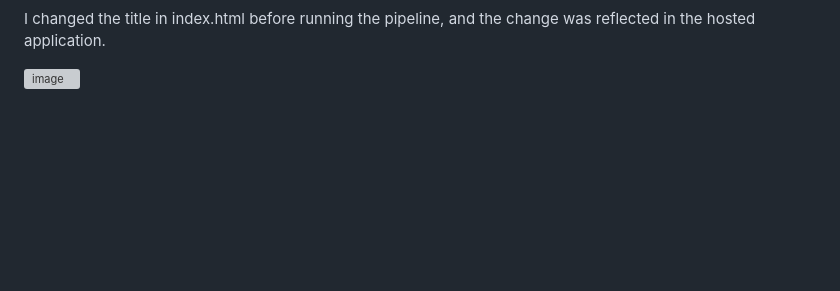
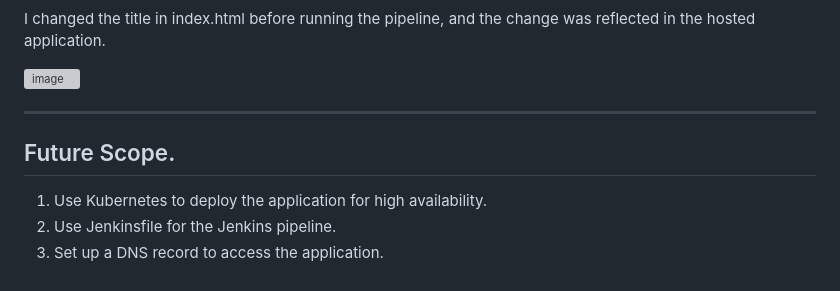
Before and after one commit to rohansjadhav/To-do-list-Project, a Markdown page: README.md, the part around the change. Rendered like a GitHub page; blank space fills up the shorter version; grey boxes are pictures that could not be loaded.

```diff
--- a/README.md
+++ b/README.md
@@ -133,3 +133,10 @@ Click Build now to run the pipeline. Once the pipeline finishes, the logs will s
 I changed the title in index.html before running the pipeline, and the change was reflected in the hosted application.
 
 ![image](https://github.com/rohansjadhav/To-do-list-Project/assets/149859730/427075ec-6531-4ea9-8a1a-ba6d8ed0dbfa)
+
+------------------------------------------------------------------------------------------------------------------------------------------------------------------------------------------------------------------
+Future Scope.
+------------------------------------------------------------------------------------------------------------------------------------------------------------------------------------------------------------------
+1. Use Kubernetes to deploy the application for high availability.
+2. Use Jenkinsfile for the Jenkins pipeline.
+3. Set up a DNS record to access the application.
```
